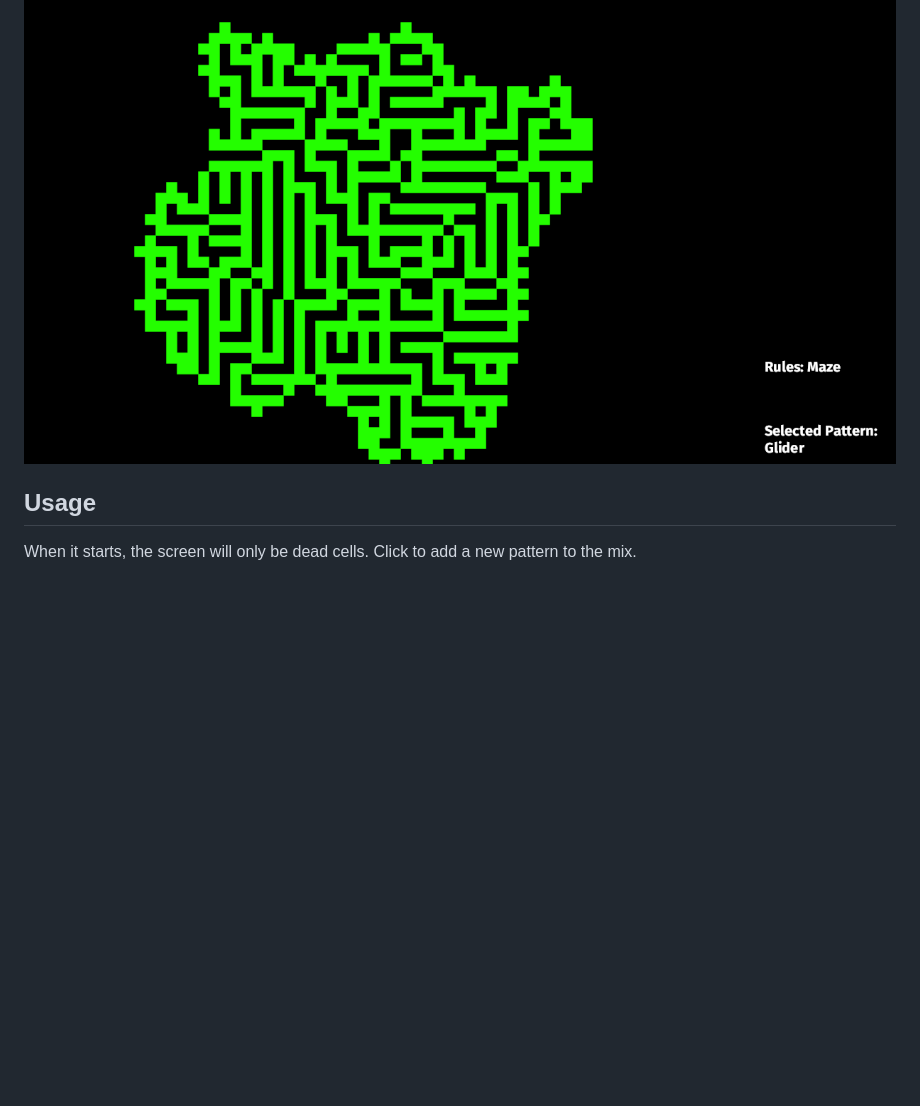
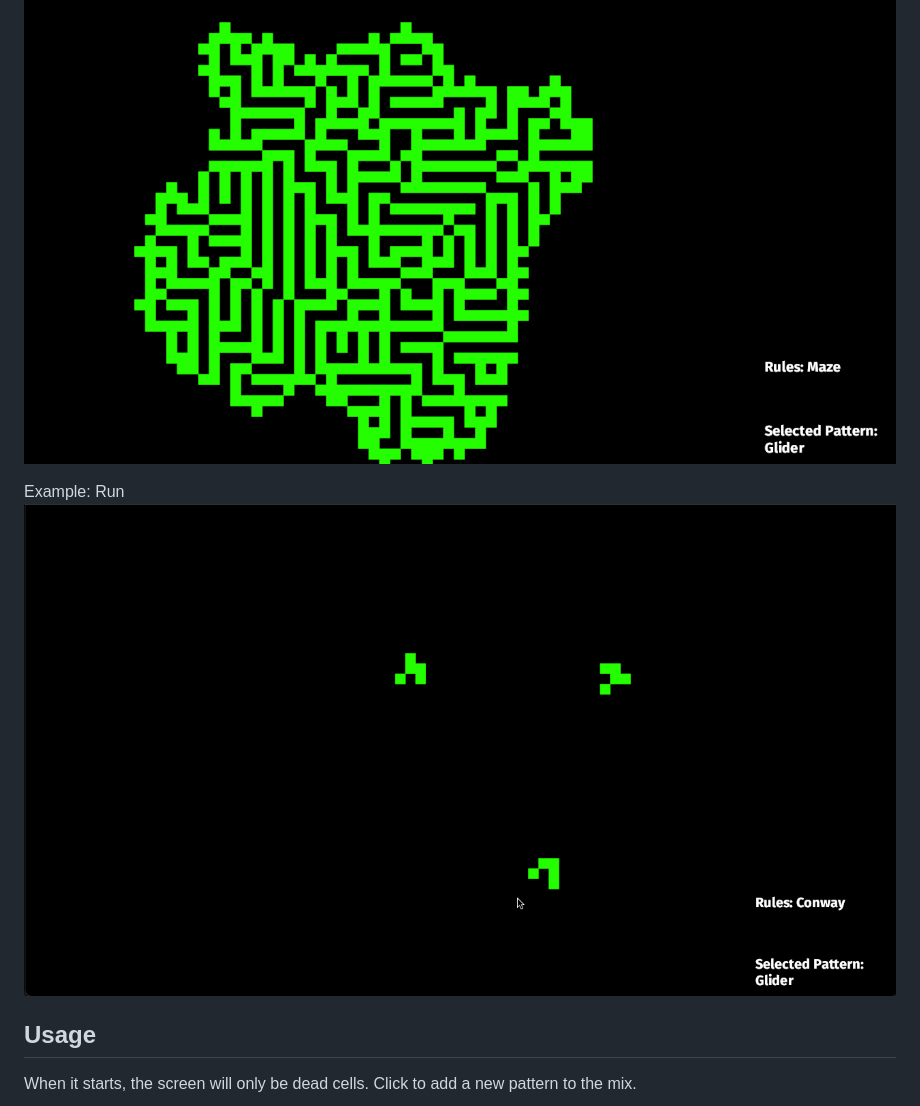
Before and after one commit to hortonew/game_of_life_bevy, a Markdown page: README.md, the part around the change. GitHub-like rendering; pictures changed too: images/gol.gif (added); blank space fills up the shorter version.

Commit message:
Release mode and gif of running this

```diff
--- a/README.md
+++ b/README.md
@@ -44,6 +44,9 @@ Example: Conway's GOL
 Example: Maze
 ![Maze](images/maze.png)
 
+Example: Run
+![GOL](images/gol.gif)
+
 ## Usage
 
 When it starts, the screen will only be dead cells.  Click to add a new pattern to the mix.
```
Also changed, not shown: 1 other file.
